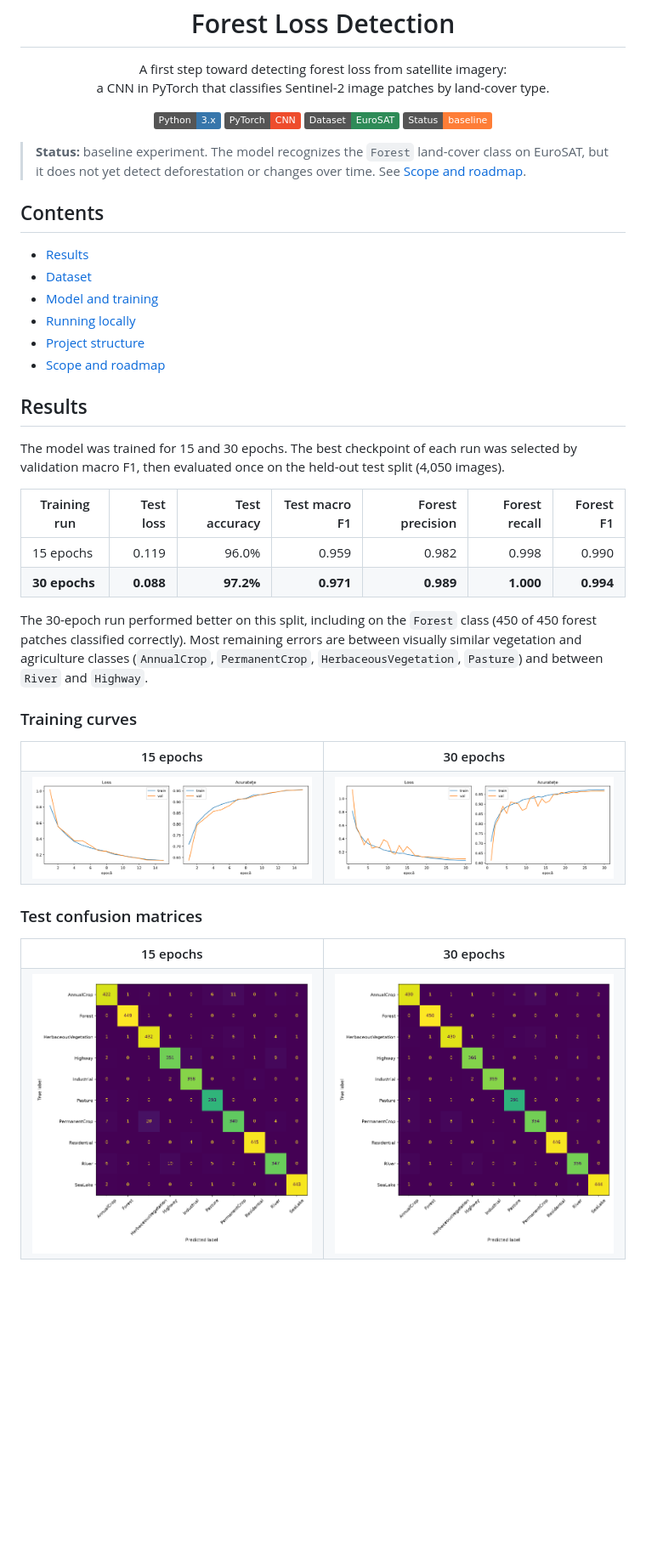
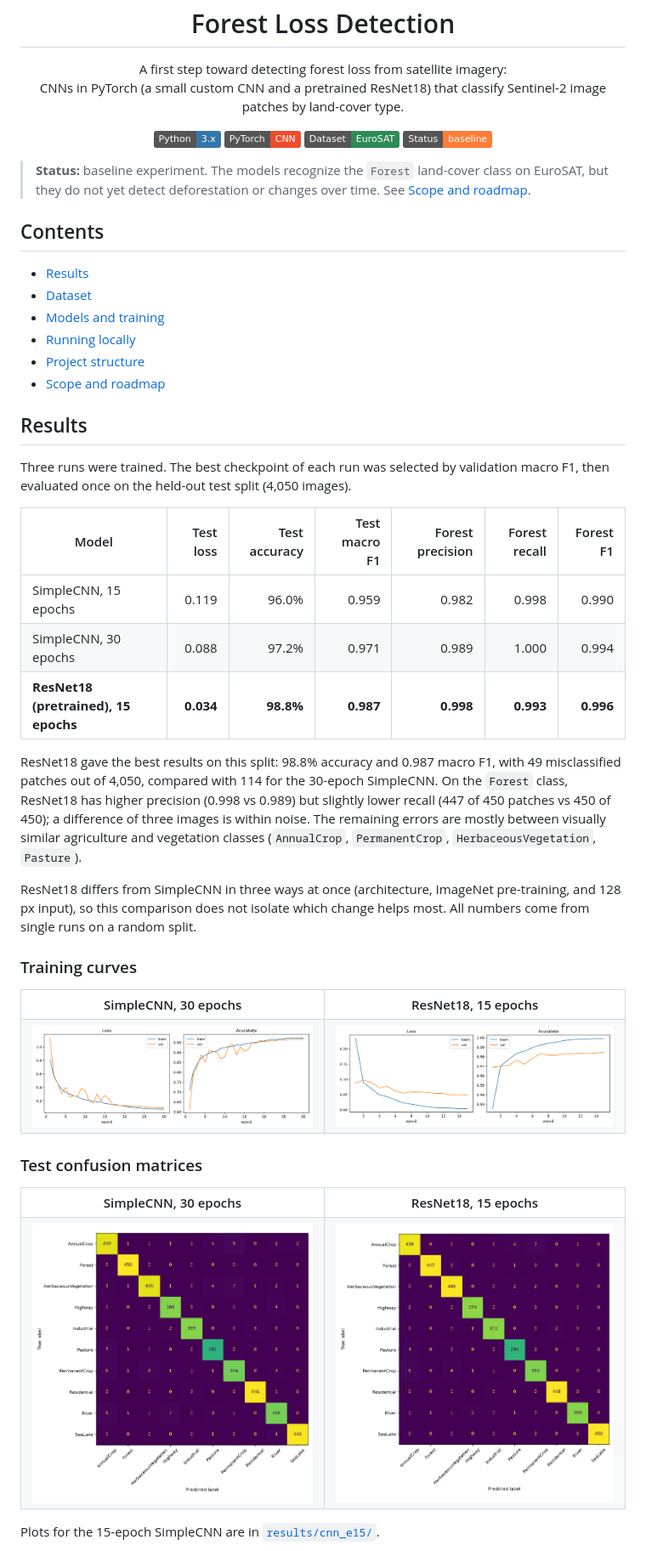
Before and after one commit to bogdanilie2706-gif/Forest-loss-detection-model, a Markdown page: README.md, the part around one of its changes. Shown at 85% size. Drawn GitHub-style; pictures changed too: results/resnet18_e15/confusion_matrix_test.png (added), results/resnet18_e15/training_curves.png (added); badges without logos; blank space fills up the shorter version.

Commit message:
finished training resnet18 and compared it to the first cnn model

```diff
--- a/README.md
+++ b/README.md
@@ -2,7 +2,7 @@
 
 <p align="center">
   A first step toward detecting forest loss from satellite imagery:<br>
-  a CNN in PyTorch that classifies Sentinel-2 image patches by land-cover type.
+  CNNs in PyTorch (a small custom CNN and a pretrained ResNet18) that classify Sentinel-2 image patches by land-cover type.
 </p>
 
 <p align="center">
@@ -12,38 +12,41 @@
   <img alt="Status" src="https://img.shields.io/badge/Status-baseline-orange">
 </p>
 
-> **Status:** baseline experiment. The model recognizes the `Forest` land-cover class on EuroSAT, but it does not yet detect deforestation or changes over time. See [Scope and roadmap](#scope-and-roadmap).
+> **Status:** baseline experiment. The models recognize the `Forest` land-cover class on EuroSAT, but they do not yet detect deforestation or changes over time. See [Scope and roadmap](#scope-and-roadmap).
 
 ## Contents
 
 - [Results](#results)
 - [Dataset](#dataset)
-- [Model and training](#model-and-training)
+- [Models and training](#models-and-training)
 - [Running locally](#running-locally)
 - [Project structure](#project-structure)
 - [Scope and roadmap](#scope-and-roadmap)
 
 ## Results
 
-The model was trained for 15 and 30 epochs. The best checkpoint of each run was selected by validation macro F1, then evaluated once on the held-out test split (4,050 images).
+Three runs were trained. The best checkpoint of each run was selected by validation macro F1, then evaluated once on the held-out test split (4,050 images).
 
-| Training run | Test loss | Test accuracy | Test macro F1 | Forest precision | Forest recall | Forest F1 |
+| Model | Test loss | Test accuracy | Test macro F1 | Forest precision | Forest recall | Forest F1 |
 | --- | ---: | ---: | ---: | ---: | ---: | ---: |
-| 15 epochs | 0.119 | 96.0% | 0.959 | 0.982 | 0.998 | 0.990 |
-| **30 epochs** | **0.088** | **97.2%** | **0.971** | **0.989** | **1.000** | **0.994** |
+| SimpleCNN, 15 epochs | 0.119 | 96.0% | 0.959 | 0.982 | 0.998 | 0.990 |
+| SimpleCNN, 30 epochs | 0.088 | 97.2% | 0.971 | 0.989 | 1.000 | 0.994 |
+| **ResNet18 (pretrained), 15 epochs** | **0.034** | **98.8%** | **0.987** | **0.998** | **0.993** | **0.996** |
 
-The 30-epoch run performed better on this split, including on the `Forest` class (450 of 450 forest patches classified correctly). Most remaining errors are between visually similar vegetation and agriculture classes (`AnnualCrop`, `PermanentCrop`, `HerbaceousVegetation`, `Pasture`) and between `River` and `Highway`.
+ResNet18 gave the best results on this split: 98.8% accuracy and 0.987 macro F1, with 49 misclassified patches out of 4,050, compared with 114 for the 30-epoch SimpleCNN. On the `Forest` class, ResNet18 has higher precision (0.998 vs 0.989) but slightly lower recall (447 of 450 patches vs 450 of 450); a difference of three images is within noise. The remaining errors are mostly between visually similar agriculture and vegetation classes (`AnnualCrop`, `PermanentCrop`, `HerbaceousVegetation`, `Pasture`).
+
+ResNet18 differs from SimpleCNN in three ways at once (architecture, ImageNet pre-training, and 128 px input), so this comparison does not isolate which change helps most. All numbers come from single runs on a random split.
 
 ### Training curves
 
 <table>
   <tr>
-    <th align="center">15 epochs</th>
-    <th align="center">30 epochs</th>
+    <th align="center">SimpleCNN, 30 epochs</th>
+    <th align="center">ResNet18, 15 epochs</th>
   </tr>
   <tr>
-    <td align="center"><img src="results/cnn_e15/training_curves.png" width="420" alt="Training and validation curves, 15 epochs"></td>
-    <td align="center"><img src="results/cnn_e30/training_curves.png" width="420" alt="Training and validation curves, 30 epochs"></td>
+    <td align="center"><img src="results/cnn_e30/training_curves.png" width="420" alt="Training and validation curves, SimpleCNN 30 epochs"></td>
+    <td align="center"><img src="results/resnet18_e15/training_curves.png" width="420" alt="Training and validation curves, ResNet18 15 epochs"></td>
   </tr>
 </table>
 
@@ -51,13 +54,15 @@ The 30-epoch run performed better on this split, including on the `Forest` class
 
 <table>
   <tr>
-    <th align="center">15 epochs</th>
-    <th align="center">30 epochs</th>
+    <th align="center">SimpleCNN, 30 epochs</th>
+    <th align="center">ResNet18, 15 epochs</th>
   </tr>
   <tr>
-    <td align="center"><img src="results/cnn_e15/confusion_matrix_test.png" width="400" alt="Test confusion matrix, 15 epochs"></td>
-    <td align="center"><img src="results/cnn_e30/confusion_matrix_test.png" width="400" alt="Test confusion matrix, 30 epochs"></td>
+    <td align="center"><img src="results/cnn_e30/confusion_matrix_test.png" width="400" alt="Test confusion matrix, SimpleCNN 30 epochs"></td>
+    <td align="center"><img src="results/resnet18_e15/confusion_matrix_test.png" width="400" alt="Test confusion matrix, ResNet18 15 epochs"></td>
   </tr>
 </table>
 
+Plots for the 15-epoch SimpleCNN are in [`results/cnn_e15/`](results/cnn_e15/).
+
 <details>
```
Also changed, not shown: other parts of README.md (+47 -18 lines), results/resnet18_e15/confusion_matrix_val.png (added), 7 other files.
